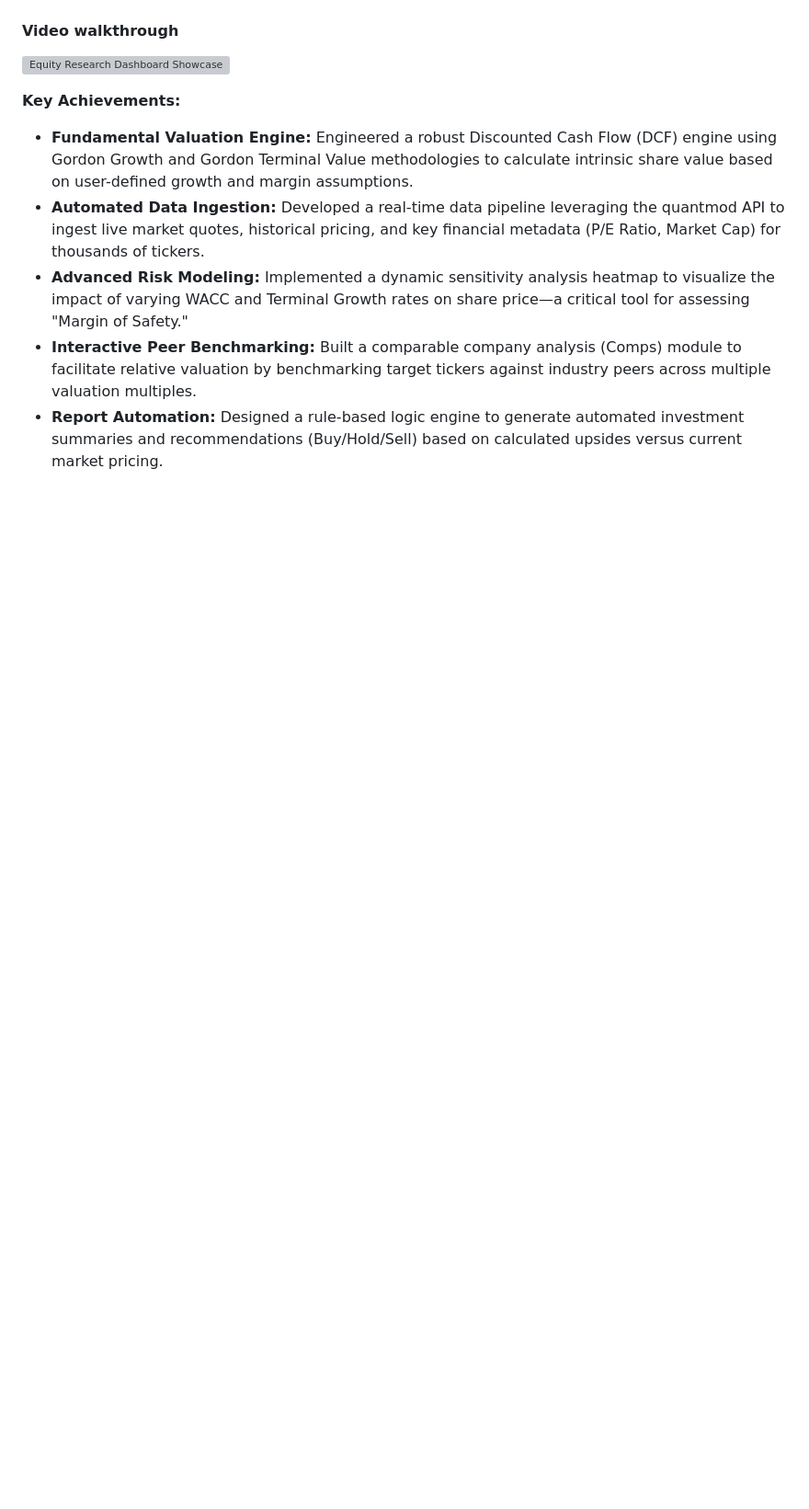
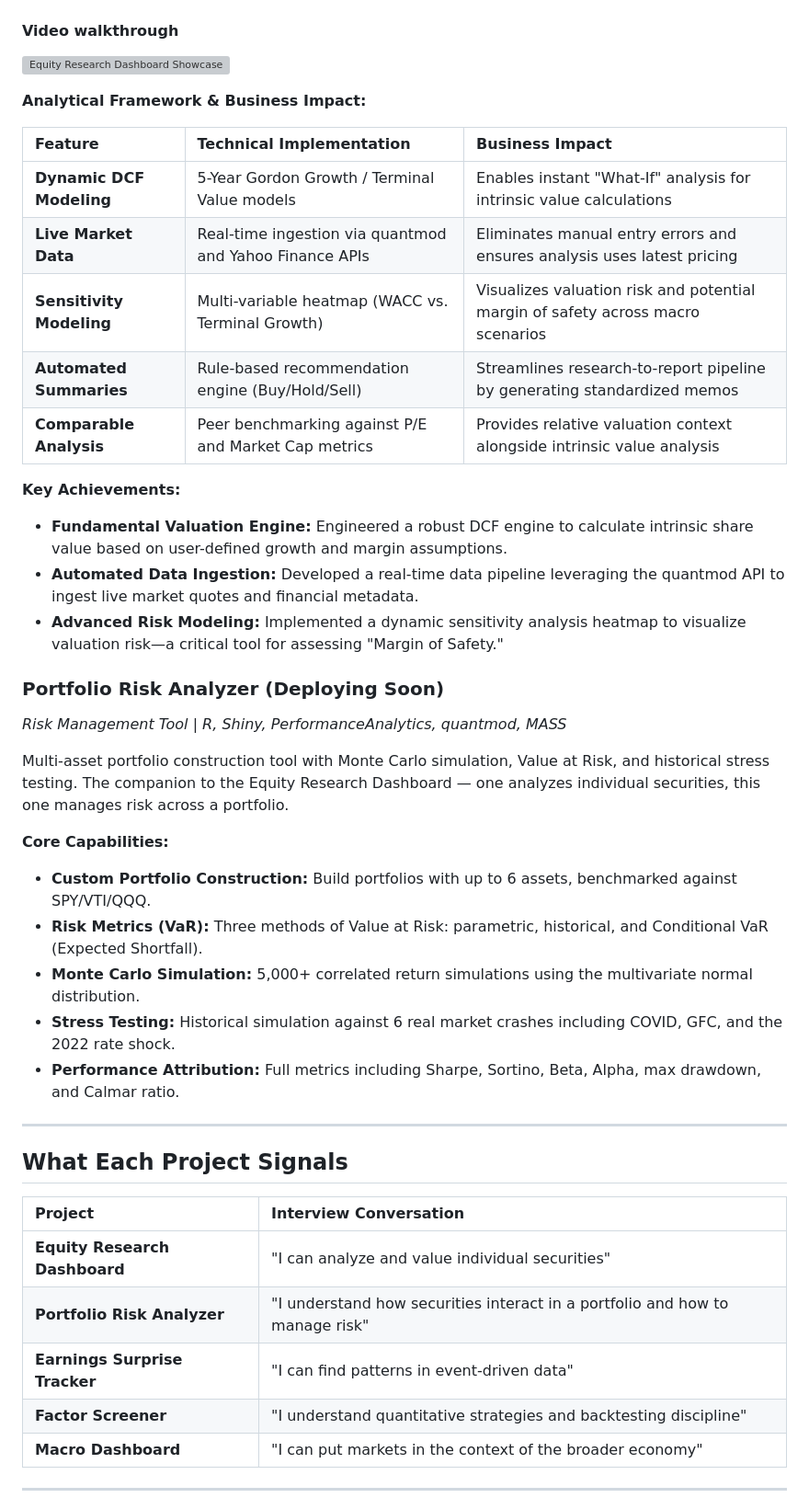
Before and after one commit to drewgal-ncsu/Drew-Portfolio, a Markdown page: README.md, the part around one of its changes. Shown at 92% size. Drawn GitHub-style; blank space fills up the shorter version; grey boxes are pictures that could not be loaded.

```diff
--- a/README.md
+++ b/README.md
@@ -19,9 +19,44 @@ Entry-level Financial Analyst with a focus on Fintech and Quantitative Analysis.
 #### Video walkthrough
 ![Equity Research Dashboard Showcase](./media/app_showcase.mov)
 
+**Analytical Framework & Business Impact:**
+
+| Feature | Technical Implementation | Business Impact |
+|:---|:---|:---|
+| **Dynamic DCF Modeling** | 5-Year Gordon Growth / Terminal Value models | Enables instant "What-If" analysis for intrinsic value calculations |
+| **Live Market Data** | Real-time ingestion via quantmod and Yahoo Finance APIs | Eliminates manual entry errors and ensures analysis uses latest pricing |
+| **Sensitivity Modeling** | Multi-variable heatmap (WACC vs. Terminal Growth) | Visualizes valuation risk and potential margin of safety across macro scenarios |
+| **Automated Summaries** | Rule-based recommendation engine (Buy/Hold/Sell) | Streamlines research-to-report pipeline by generating standardized memos |
+| **Comparable Analysis** | Peer benchmarking against P/E and Market Cap metrics | Provides relative valuation context alongside intrinsic value analysis |
+
 **Key Achievements:**
-*   **Fundamental Valuation Engine:** Engineered a robust Discounted Cash Flow (DCF) engine using Gordon Growth and Gordon Terminal Value methodologies to calculate intrinsic share value based on user-defined growth and margin assumptions.
-*   **Automated Data Ingestion:** Developed a real-time data pipeline leveraging the quantmod API to ingest live market quotes, historical pricing, and key financial metadata (P/E Ratio, Market Cap) for thousands of tickers.
-*   **Advanced Risk Modeling:** Implemented a dynamic sensitivity analysis heatmap to visualize the impact of varying WACC and Terminal Growth rates on share price—a critical tool for assessing "Margin of Safety."
-*   **Interactive Peer Benchmarking:** Built a comparable company analysis (Comps) module to facilitate relative valuation by benchmarking target tickers against industry peers across multiple valuation multiples.
-*   **Report Automation:** Designed a rule-based logic engine to generate automated investment summaries and recommendations (Buy/Hold/Sell) based on calculated upsides versus current market pricing.
+*   **Fundamental Valuation Engine:** Engineered a robust DCF engine to calculate intrinsic share value based on user-defined growth and margin assumptions.
+*   **Automated Data Ingestion:** Developed a real-time data pipeline leveraging the quantmod API to ingest live market quotes and financial metadata.
+*   **Advanced Risk Modeling:** Implemented a dynamic sensitivity analysis heatmap to visualize valuation risk—a critical tool for assessing "Margin of Safety."
+
+### Portfolio Risk Analyzer (Deploying Soon)
+*Risk Management Tool | R, Shiny, PerformanceAnalytics, quantmod, MASS*
+
+Multi-asset portfolio construction tool with Monte Carlo simulation, Value at Risk, and historical stress testing. The companion to the Equity Research Dashboard — one analyzes individual securities, this one manages risk across a portfolio.
+
+**Core Capabilities:**
+*   **Custom Portfolio Construction:** Build portfolios with up to 6 assets, benchmarked against SPY/VTI/QQQ.
+*   **Risk Metrics (VaR):** Three methods of Value at Risk: parametric, historical, and Conditional VaR (Expected Shortfall).
+*   **Monte Carlo Simulation:** 5,000+ correlated return simulations using the multivariate normal distribution.
+*   **Stress Testing:** Historical simulation against 6 real market crashes including COVID, GFC, and the 2022 rate shock.
+*   **Performance Attribution:** Full metrics including Sharpe, Sortino, Beta, Alpha, max drawdown, and Calmar ratio.
+
+---
+
+## What Each Project Signals
+
+| Project | Interview Conversation |
+|:---|:---|
+| **Equity Research Dashboard** | "I can analyze and value individual securities" |
+| **Portfolio Risk Analyzer** | "I understand how securities interact in a portfolio and how to manage risk" |
+| **Earnings Surprise Tracker** | "I can find patterns in event-driven data" |
+| **Factor Screener** | "I understand quantitative strategies and backtesting discipline" |
+| **Macro Dashboard** | "I can put markets in the context of the broader economy" |
+
+---
+
```
Also changed, not shown: other parts of README.md (+23 -28 lines).
